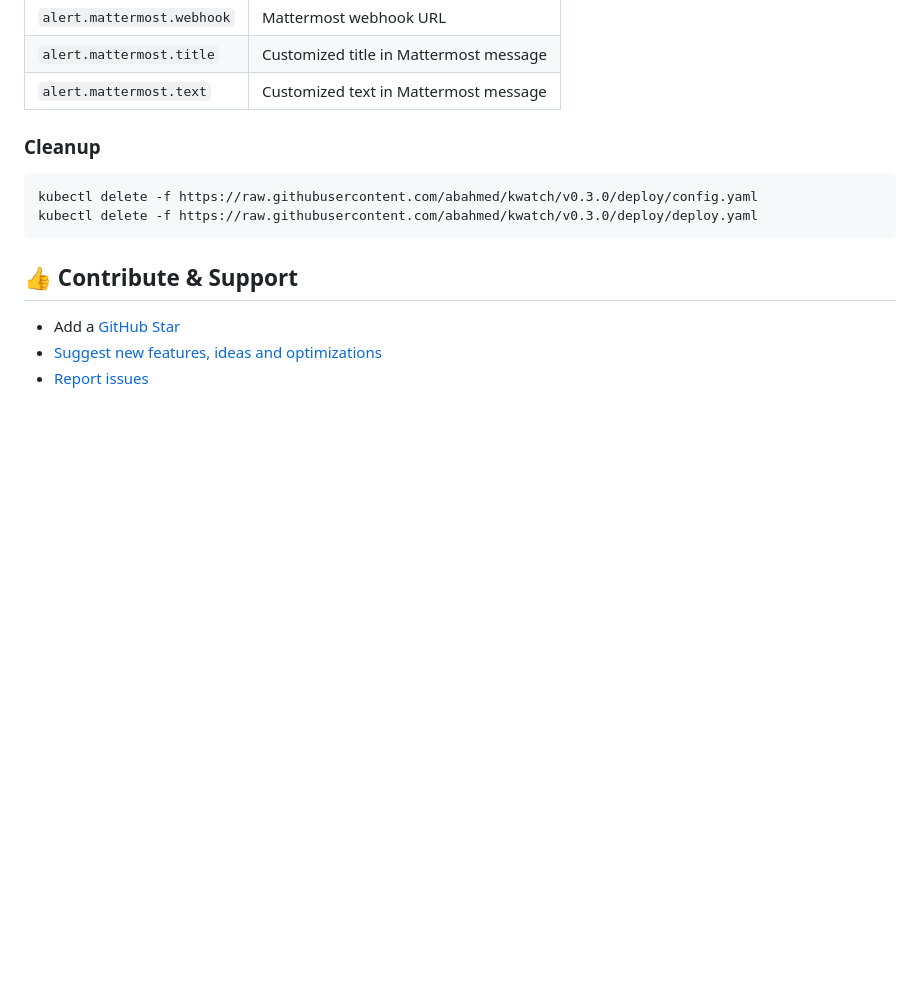
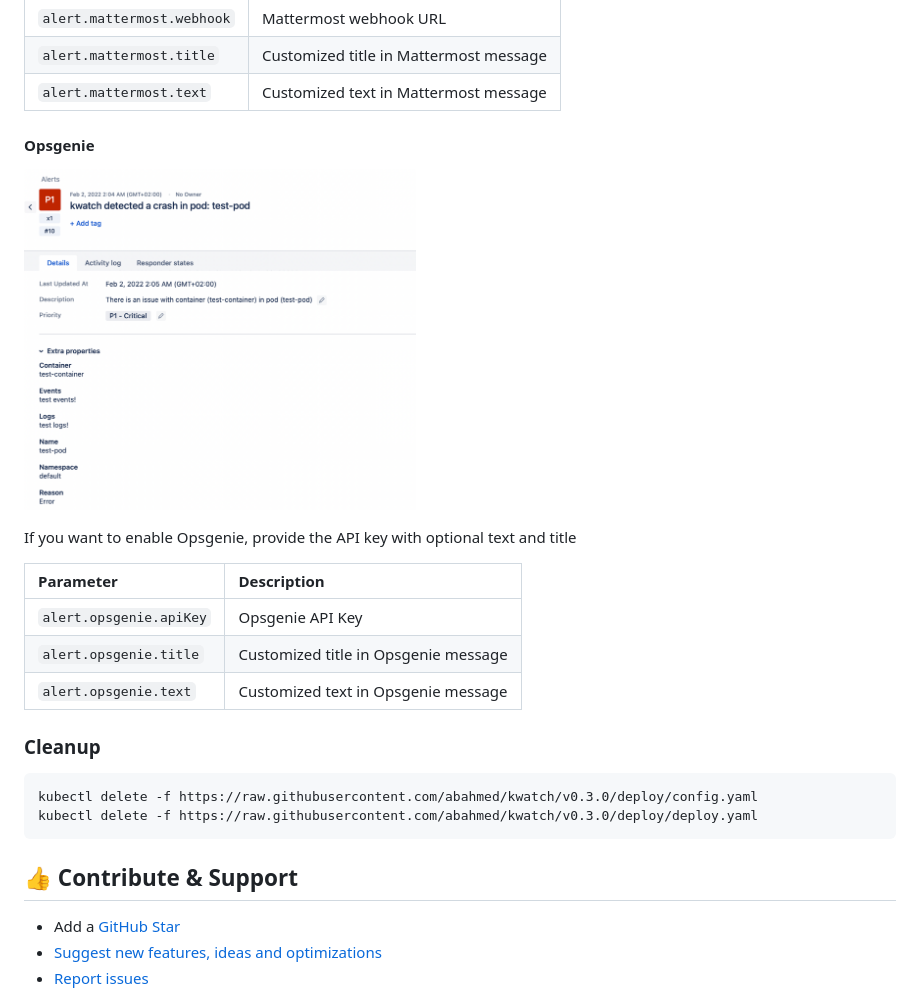
Before and after one commit to abahmed/kwatch, a Markdown page: README.md, the part around the change. GitHub-like rendering; pictures changed too: assets/opsgenie.png (added); blank space fills up the shorter version.

Commit message:
🚀 Support Opsgenie (#60)
* :rocket: support Opsgenie

* fix readme description

```diff
--- a/README.md
+++ b/README.md
@@ -156,6 +156,21 @@ If you want to enable Mattermost, provide the webhook with optional text and tit
 | `alert.mattermost.title`              | Customized title in Mattermost message    |
 | `alert.mattermost.text`               | Customized text in Mattermost message     |
 
+#### Opsgenie
+
+<p>
+	<img src="./assets/opsgenie.png" width="45%"/>
+</p>
+
+If you want to enable Opsgenie, provide the API key with optional text and title
+
+
+| Parameter                             | Description                             |
+|:--------------------------------------|:--------------------------------------- |
+| `alert.opsgenie.apiKey`               | Opsgenie API Key                        |
+| `alert.opsgenie.title`                | Customized title in Opsgenie message    |
+| `alert.opsgenie.text`                 | Customized text in Opsgenie message     |
+
 
 ### Cleanup
 
```
Also changed, not shown: 5 other files.
